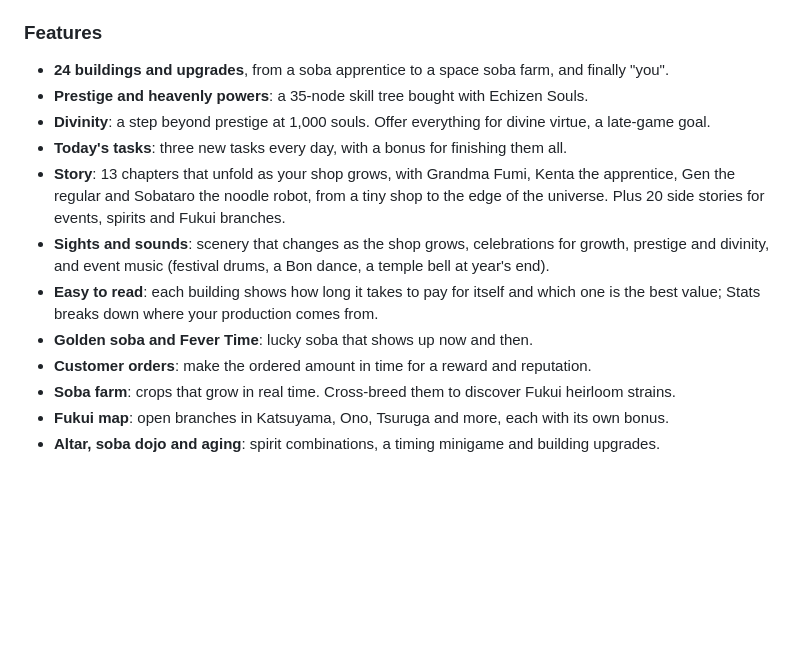
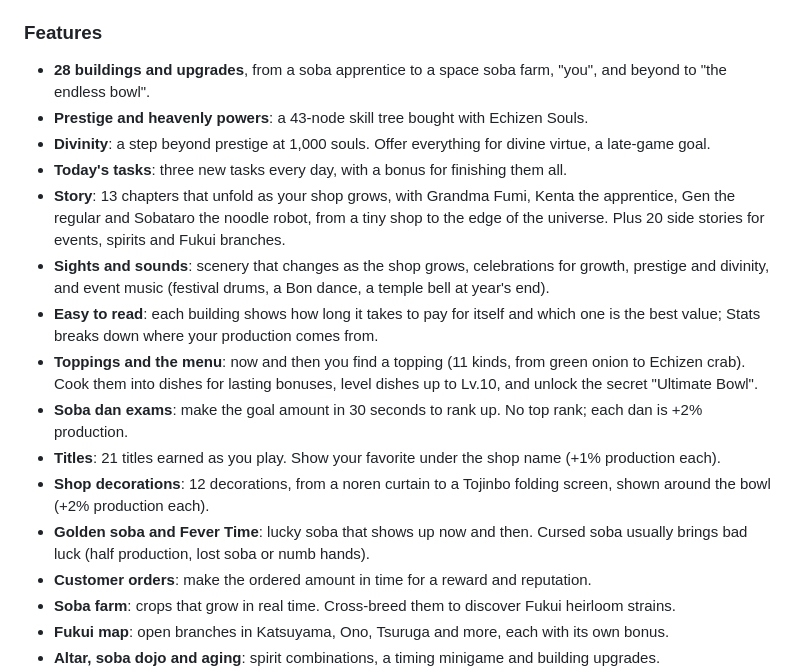
Before and after one commit to amanogawatyoppu-sudo/Soba-Clicker, a Markdown page: README.md, the part around one of its changes. Rendered like a GitHub page; blank space fills up the shorter version.

```diff
--- a/README.md
+++ b/README.md
@@ -47,14 +53,18 @@ It runs in the browser on computers and phones, with no install. Available in Ja
 3. Buy upgrades, and once you pass 1 trillion bowls, prestige for Echizen Souls, a bonus that lasts forever.
 
 ### Features
-- **24 buildings and upgrades**, from a soba apprentice to a space soba farm, and finally "you".
-- **Prestige and heavenly powers**: a 35-node skill tree bought with Echizen Souls.
+- **28 buildings and upgrades**, from a soba apprentice to a space soba farm, "you", and beyond to "the endless bowl".
+- **Prestige and heavenly powers**: a 43-node skill tree bought with Echizen Souls.
 - **Divinity**: a step beyond prestige at 1,000 souls. Offer everything for divine virtue, a late-game goal.
 - **Today's tasks**: three new tasks every day, with a bonus for finishing them all.
 - **Story**: 13 chapters that unfold as your shop grows, with Grandma Fumi, Kenta the apprentice, Gen the regular and Sobataro the noodle robot, from a tiny shop to the edge of the universe. Plus 20 side stories for events, spirits and Fukui branches.
 - **Sights and sounds**: scenery that changes as the shop grows, celebrations for growth, prestige and divinity, and event music (festival drums, a Bon dance, a temple bell at year's end).
 - **Easy to read**: each building shows how long it takes to pay for itself and which one is the best value; Stats breaks down where your production comes from.
-- **Golden soba and Fever Time**: lucky soba that shows up now and then.
+- **Toppings and the menu**: now and then you find a topping (11 kinds, from green onion to Echizen crab). Cook them into dishes for lasting bonuses, level dishes up to Lv.10, and unlock the secret "Ultimate Bowl".
+- **Soba dan exams**: make the goal amount in 30 seconds to rank up. No top rank; each dan is +2% production.
+- **Titles**: 21 titles earned as you play. Show your favorite under the shop name (+1% production each).
+- **Shop decorations**: 12 decorations, from a noren curtain to a Tojinbo folding screen, shown around the bowl (+2% production each).
+- **Golden soba and Fever Time**: lucky soba that shows up now and then. Cursed soba usually brings bad luck (half production, lost soba or numb hands).
 - **Customer orders**: make the ordered amount in time for a reward and reputation.
 - **Soba farm**: crops that grow in real time. Cross-breed them to discover Fukui heirloom strains.
 - **Fukui map**: open branches in Katsuyama, Ono, Tsuruga and more, each with its own bonus.
```
Also changed, not shown: other parts of README.md (+9 -3 lines), docs/dan.jpg (added), docs/decor.jpg (added), docs/pantry.jpg (added), docs/titles.jpg (added), 9 other files.
